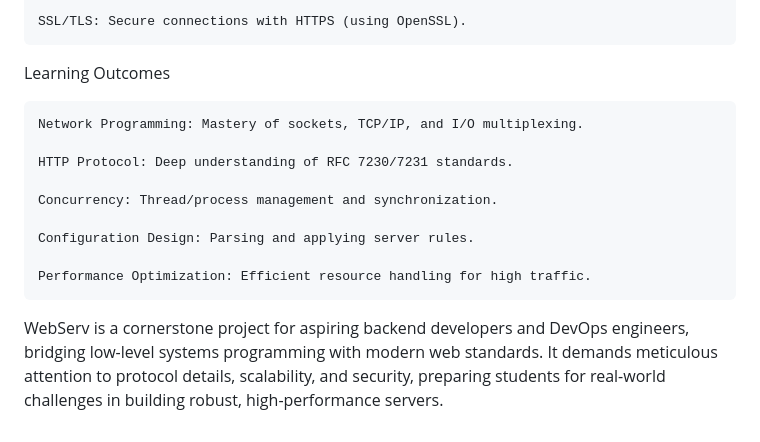
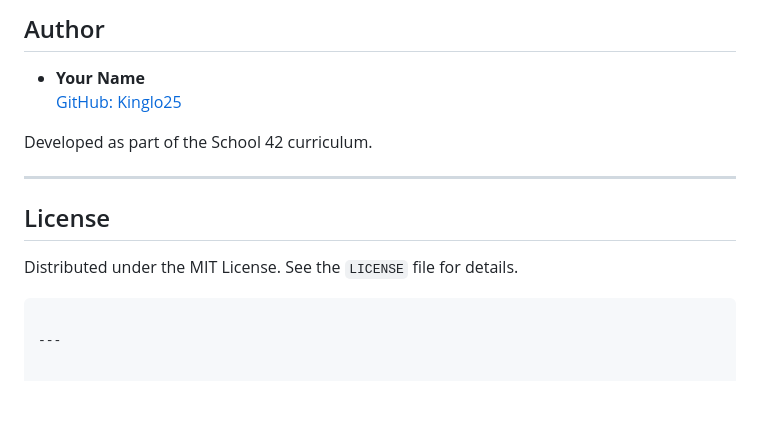
Before and after one commit to Kinglo25/Webserv, a Markdown page: README.md, the part around one of its changes. GitHub-like rendering; blank space fills up the shorter version.

````diff
--- a/README.md
+++ b/README.md
@@ -113,16 +165,16 @@ Optional features to deepen complexity:
 
-    SSL/TLS: Secure connections with HTTPS (using OpenSSL).
+## Author
 
-Learning Outcomes
+- **Your Name**
+  [GitHub: Kinglo25](https://github.com/Kinglo25)
 
-    Network Programming: Mastery of sockets, TCP/IP, and I/O multiplexing.
+Developed as part of the School 42 curriculum.
 
-    HTTP Protocol: Deep understanding of RFC 7230/7231 standards.
+---
 
-    Concurrency: Thread/process management and synchronization.
+## License
 
-    Configuration Design: Parsing and applying server rules.
+Distributed under the MIT License. See the `LICENSE` file for details.
+```
 
-    Performance Optimization: Efficient resource handling for high traffic.
-
-WebServ is a cornerstone project for aspiring backend developers and DevOps engineers, bridging low-level systems programming with modern web standards. It demands meticulous attention to protocol details, scalability, and security, preparing students for real-world challenges in building robust, high-performance servers.
+---
````
Also changed, not shown: other parts of README.md (+110 -58 lines).
